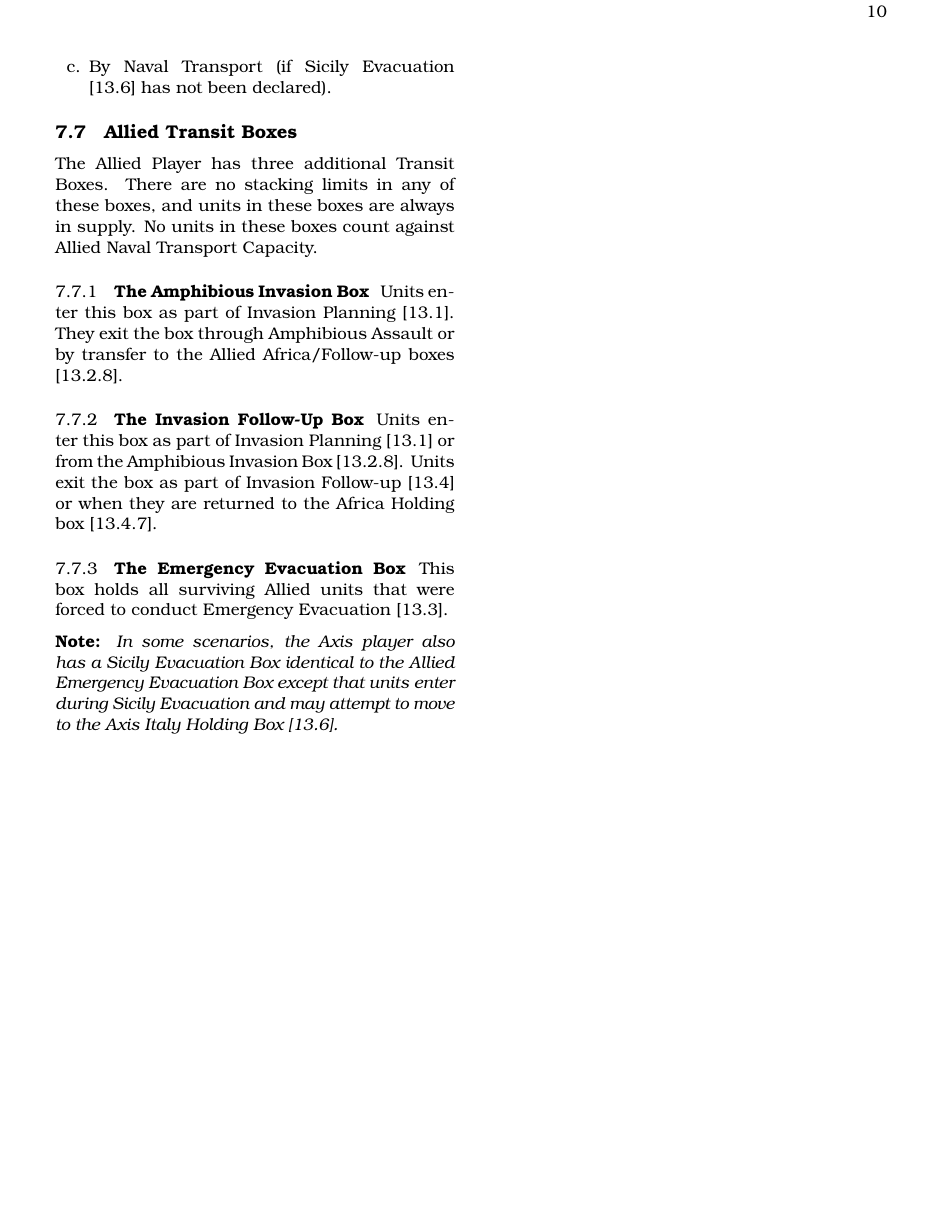
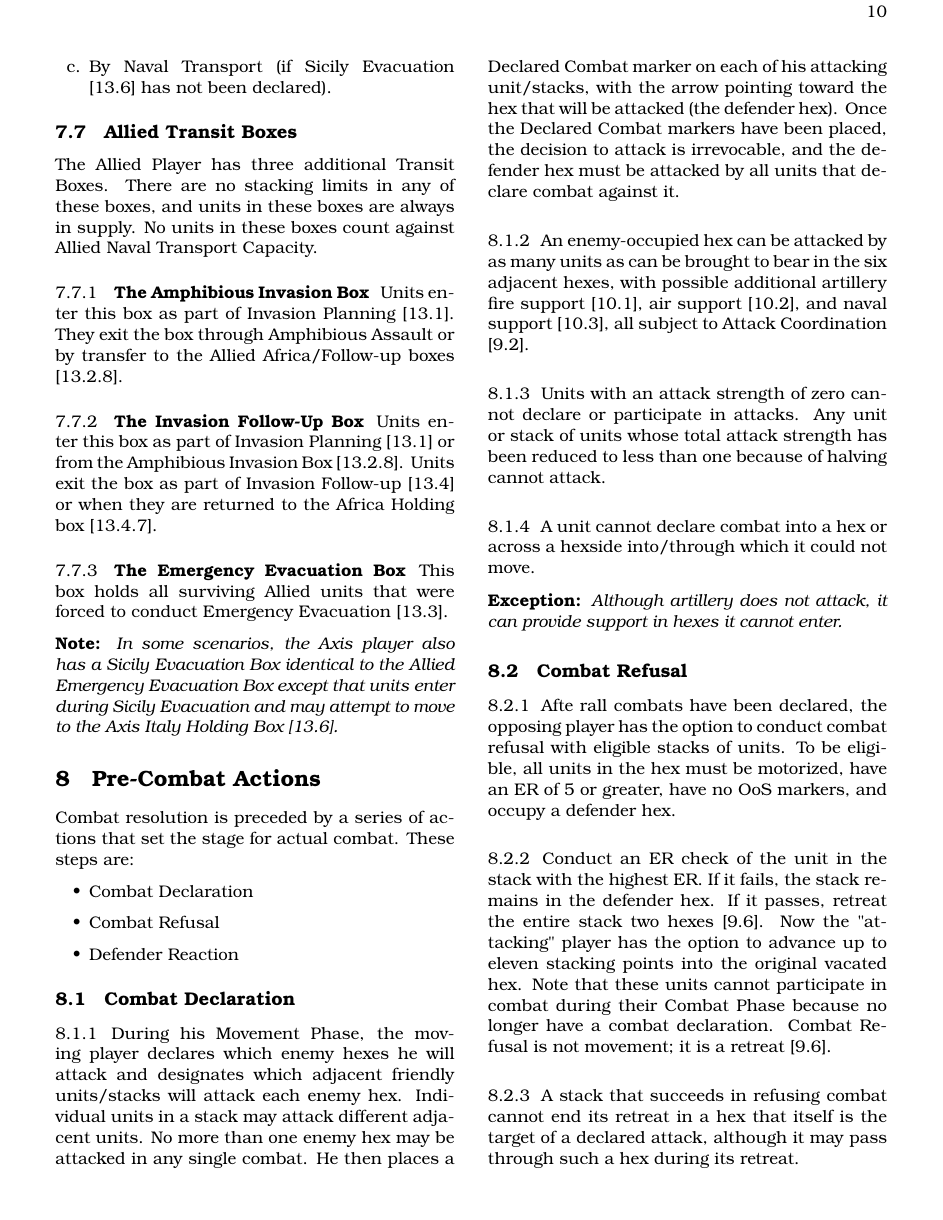
Before and after one commit to djberg96/Invasion-Sicily, a LaTeX document (main.tex, which reads pre_combat_actions.tex): page 10 of 10 before the commit and page 10 of 11 after it. Compiled offline with pdfLaTeX.

Commit message:
Added section 8.

```diff
--- /dev/null
+++ b/pre_combat_actions.tex
@@ -0,0 +1,31 @@
+\section{Pre-Combat Actions}
+Combat resolution is preceded by a series of actions that set the stage for actual combat. These steps are:
+\begin{itemize}
+    \item Combat Declaration
+    \item Combat Refusal
+    \item Defender Reaction
+\end{itemize}
+\subsection{Combat Declaration}
+\subsubsection{}
+During his Movement Phase, the moving player declares which enemy hexes he will attack and designates which adjacent friendly units/stacks will attack each enemy hex. Individual units in a stack may attack different adjacent units. No more than one enemy hex may be attacked in any single combat. He then places a Declared Combat marker on each of his attacking unit/stacks, with the arrow pointing toward the hex that will be attacked (the defender hex). Once the Declared Combat markers have been placed, the decision to attack is irrevocable, and the defender hex must be attacked by all units that declare combat against it.
+
+\subsubsection{}
+An enemy-occupied hex can be attacked by as many units as can be brought to bear in the six adjacent hexes, with possible additional artillery fire support [10.1], air support [10.2], and naval support [10.3], all subject to Attack Coordination [9.2].
+
+\subsubsection{}
+Units with an attack strength of zero cannot declare or participate in attacks. Any unit or stack of units whose total attack strength has been reduced to less than one because of halving cannot attack.
+
+\subsubsection{}
+A unit cannot declare combat into a hex or across a hexside into/through which it could not move.
+
+\textbf{Exception:} \textit{Although artillery does not attack, it can provide support in hexes it cannot enter.}
+
+\subsection{Combat Refusal}
+\subsubsection{}
+Afte rall combats have been declared, the opposing player has the option to conduct combat refusal with eligible stacks of units. To be eligible, all units in the hex must be motorized, have an ER of 5 or greater, have no OoS markers, and occupy a defender hex.
+
+\subsubsection{}
+Conduct an ER check of the unit in the stack with the highest ER. If it fails, the stack remains in the defender hex. If it passes, retreat the entire stack two hexes [9.6]. Now the "attacking" player has the option to advance up to eleven stacking points into the original vacated hex. Note that these units cannot participate in combat during their Combat Phase because no longer have a combat declaration. Combat Refusal is not movement; it is a retreat [9.6].
+
+\subsubsection{}
+A stack that succeeds in refusing combat cannot end its retreat in a hex that itself is the target of a declared attack, although it may pass through such a hex during its retreat.
```
Also changed, not shown: main.tex (+1 -0 lines), pre_combat_actions.tex (30 more changed lines).
